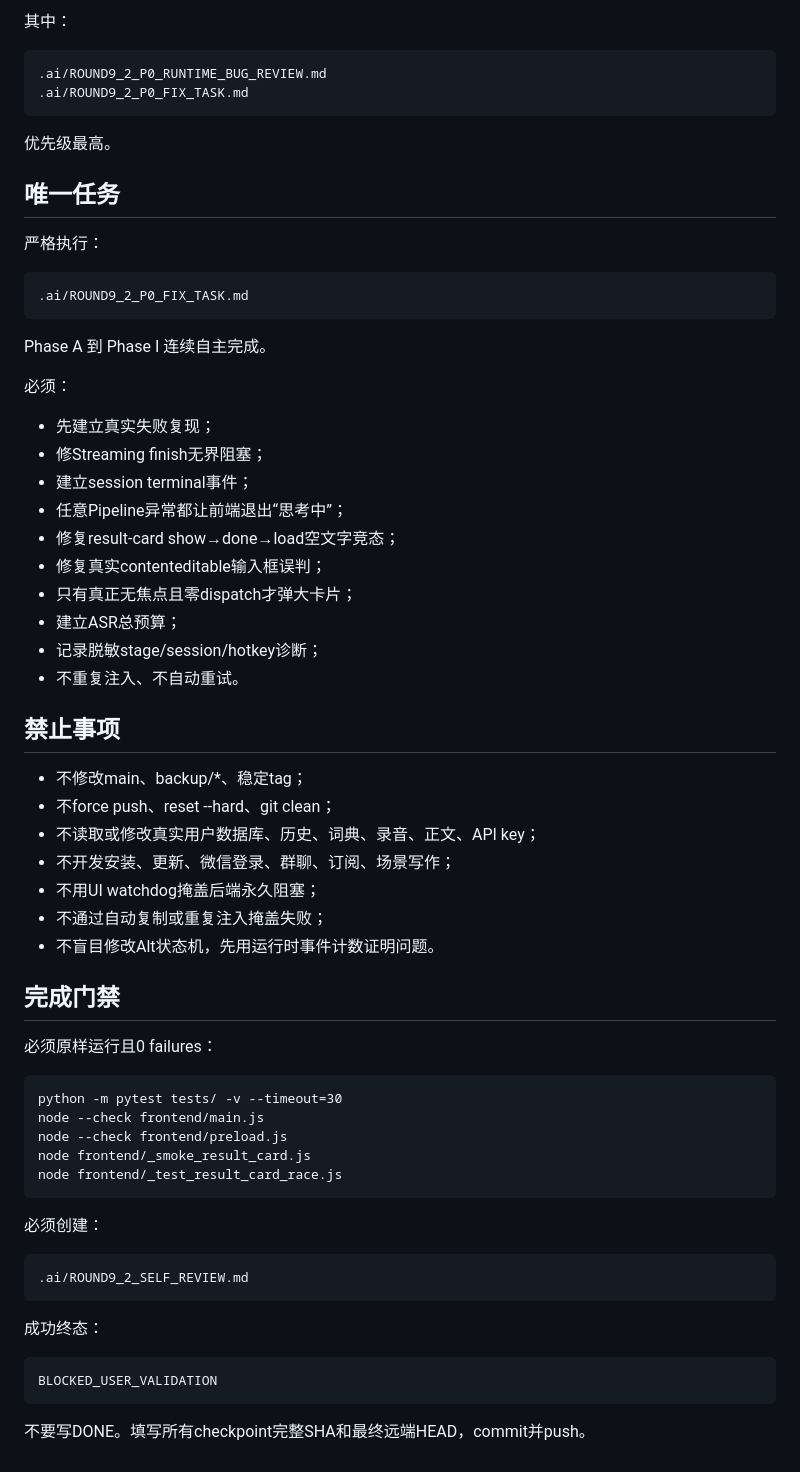
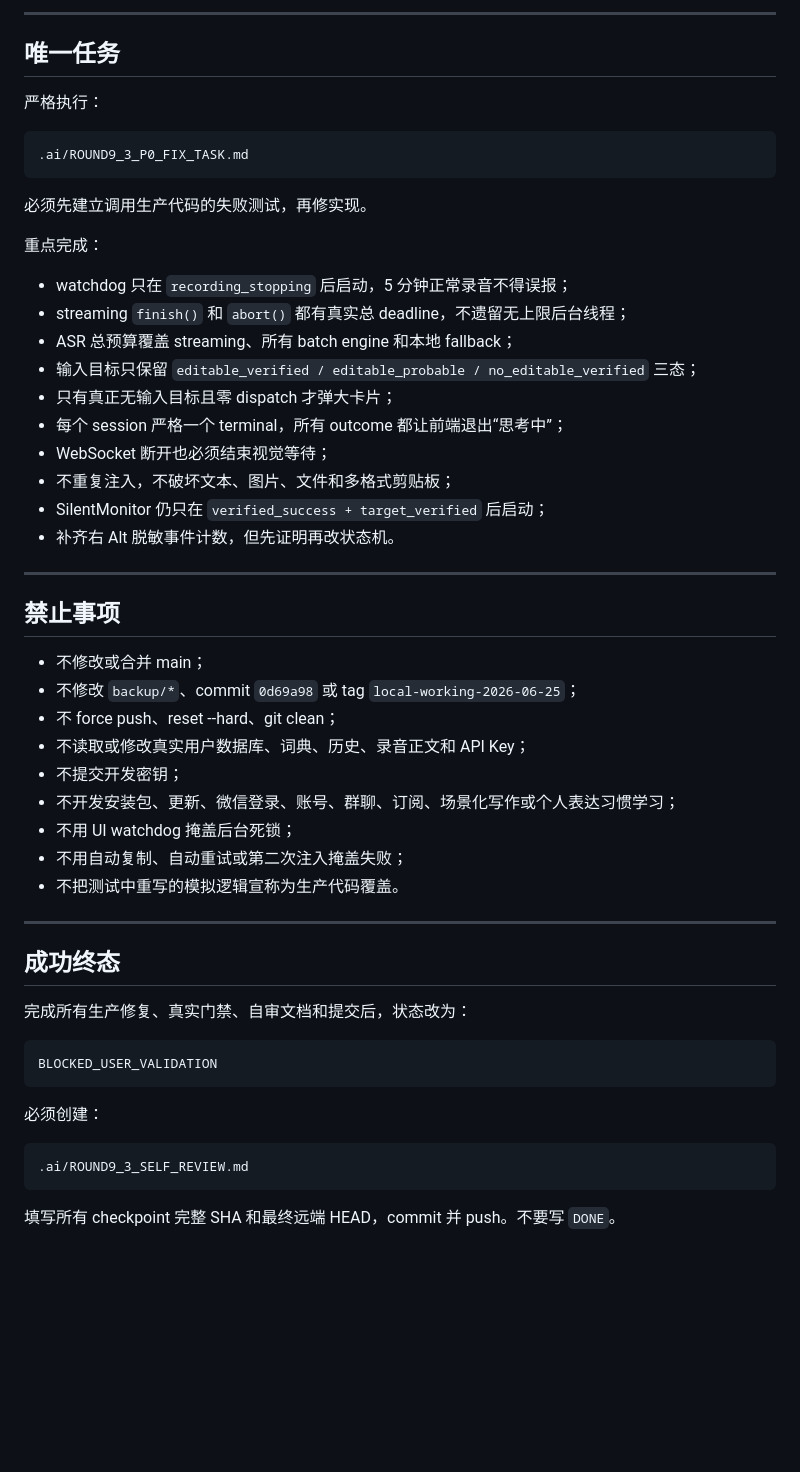
Before and after one commit to wzhmaggie25-rgb/sayit, a Markdown page: .ai/CURRENT_TASK.md, the part around one of its changes. Rendered like a GitHub page; blank space fills up the shorter version.

Commit message:
docs: set Round 9.3 P0 task ready for ZCode

````diff
--- a/.ai/CURRENT_TASK.md
+++ b/.ai/CURRENT_TASK.md
@@ -78,69 +56,58 @@ AGENTS.md
 ```
 
-其中：
-
-```text
-.ai/ROUND9_2_P0_RUNTIME_BUG_REVIEW.md
-.ai/ROUND9_2_P0_FIX_TASK.md
-```
-
-优先级最高。
+---
 
 ## 唯一任务
 
 严格执行：
 
 ```text
-.ai/ROUND9_2_P0_FIX_TASK.md
+.ai/ROUND9_3_P0_FIX_TASK.md
 ```
 
-Phase A 到 Phase I 连续自主完成。
+必须先建立调用生产代码的失败测试，再修实现。
 
-必须：
+重点完成：
 
-- 先建立真实失败复现；
-- 修Streaming finish无界阻塞；
-- 建立session terminal事件；
-- 任意Pipeline异常都让前端退出“思考中”；
-- 修复result-card show→done→load空文字竞态；
-- 修复真实contenteditable输入框误判；
-- 只有真正无焦点且零dispatch才弹大卡片；
-- 建立ASR总预算；
-- 记录脱敏stage/session/hotkey诊断；
-- 不重复注入、不自动重试。
+- watchdog 只在 `recording_stopping` 后启动，5 分钟正常录音不得误报；
+- streaming `finish()` 和 `abort()` 都有真实总 deadline，不遗留无上限后台线程；
+- ASR 总预算覆盖 streaming、所有 batch engine 和本地 fallback；
+- 输入目标只保留 `editable_verified / editable_probable / no_editable_verified` 三态；
+- 只有真正无输入目标且零 dispatch 才弹大卡片；
+- 每个 session 严格一个 terminal，所有 outcome 都让前端退出“思考中”；
+- WebSocket 断开也必须结束视觉等待；
+- 不重复注入，不破坏文本、图片、文件和多格式剪贴板；
+- SilentMonitor 仍只在 `verified_success + target_verified` 后启动；
+- 补齐右 Alt 脱敏事件计数，但先证明再改状态机。
+
+---
 
 ## 禁止事项
 
-- 不修改main、backup/*、稳定tag；
-- 不force push、reset --hard、git clean；
-- 不读取或修改真实用户数据库、历史、词典、录音、正文、API key；
-- 不开发安装、更新、微信登录、群聊、订阅、场景写作；
-- 不用UI watchdog掩盖后端永久阻塞；
-- 不通过自动复制或重复注入掩盖失败；
-- 不盲目修改Alt状态机，先用运行时事件计数证明问题。
+- 不修改或合并 main；
+- 不修改 `backup/*`、commit `0d69a98` 或 tag `local-working-2026-06-25`；
+- 不 force push、reset --hard、git clean；
+- 不读取或修改真实用户数据库、词典、历史、录音正文和 API Key；
+- 不提交开发密钥；
+- 不开发安装包、更新、微信登录、账号、群聊、订阅、场景化写作或个人表达习惯学习；
+- 不用 UI watchdog 掩盖后台死锁；
+- 不用自动复制、自动重试或第二次注入掩盖失败；
+- 不把测试中重写的模拟逻辑宣称为生产代码覆盖。
 
-## 完成门禁
+---
 
-必须原样运行且0 failures：
+## 成功终态
+
+完成所有生产修复、真实门禁、自审文档和提交后，状态改为：
 
 ```text
-python -m pytest tests/ -v --timeout=30
-node --check frontend/main.js
-node --check frontend/preload.js
-node frontend/_smoke_result_card.js
-node frontend/_test_result_card_race.js
+BLOCKED_USER_VALIDATION
 ```
 
 必须创建：
 
 ```text
-.ai/ROUND9_2_SELF_REVIEW.md
+.ai/ROUND9_3_SELF_REVIEW.md
 ```
 
-成功终态：
-
-```text
-BLOCKED_USER_VALIDATION
-```
-
-不要写DONE。填写所有checkpoint完整SHA和最终远端HEAD，commit并push。
+填写所有 checkpoint 完整 SHA 和最终远端 HEAD，commit 并 push。不要写 `DONE`。
````
Also changed, not shown: other parts of .ai/CURRENT_TASK.md (+27 -49 lines).
